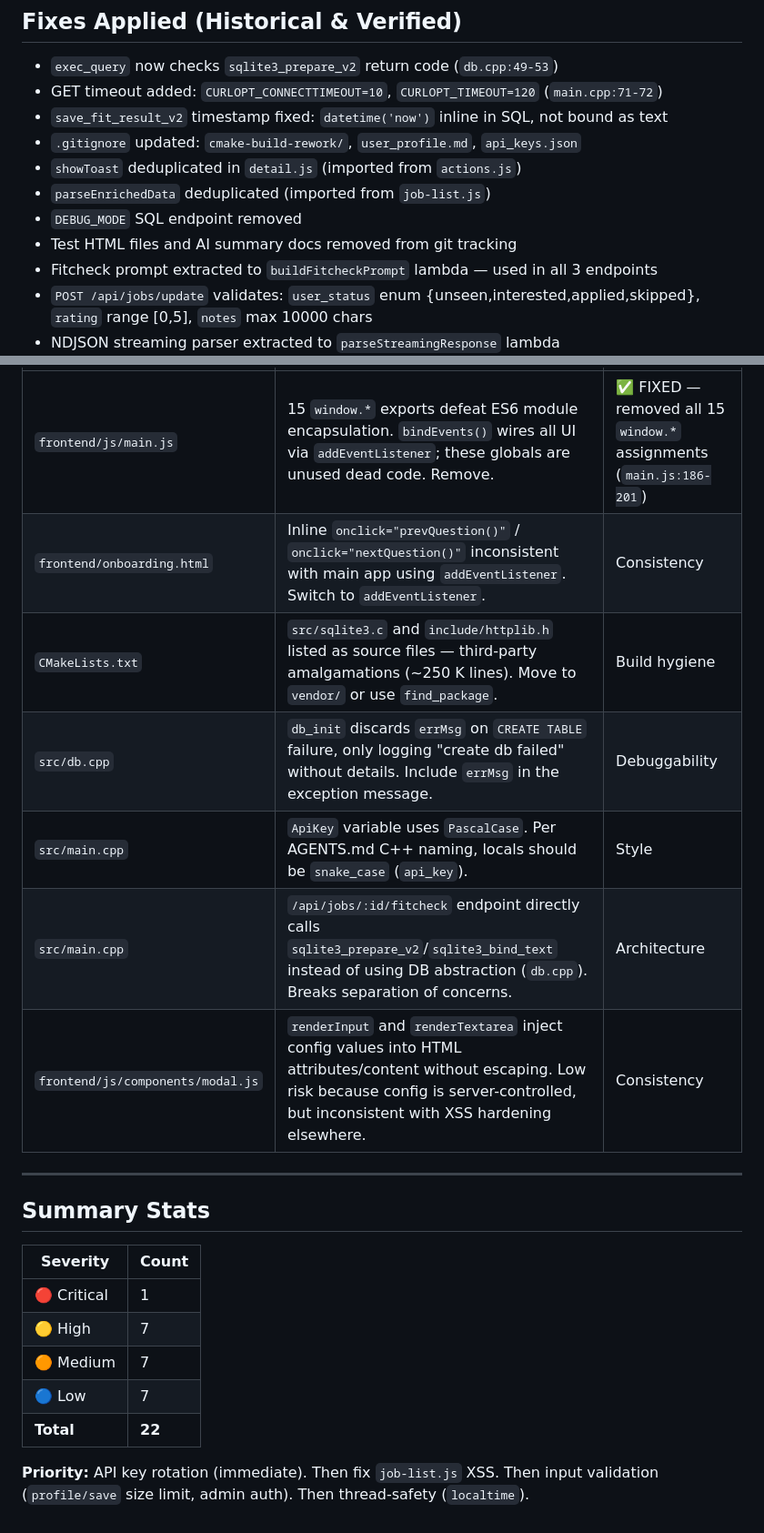
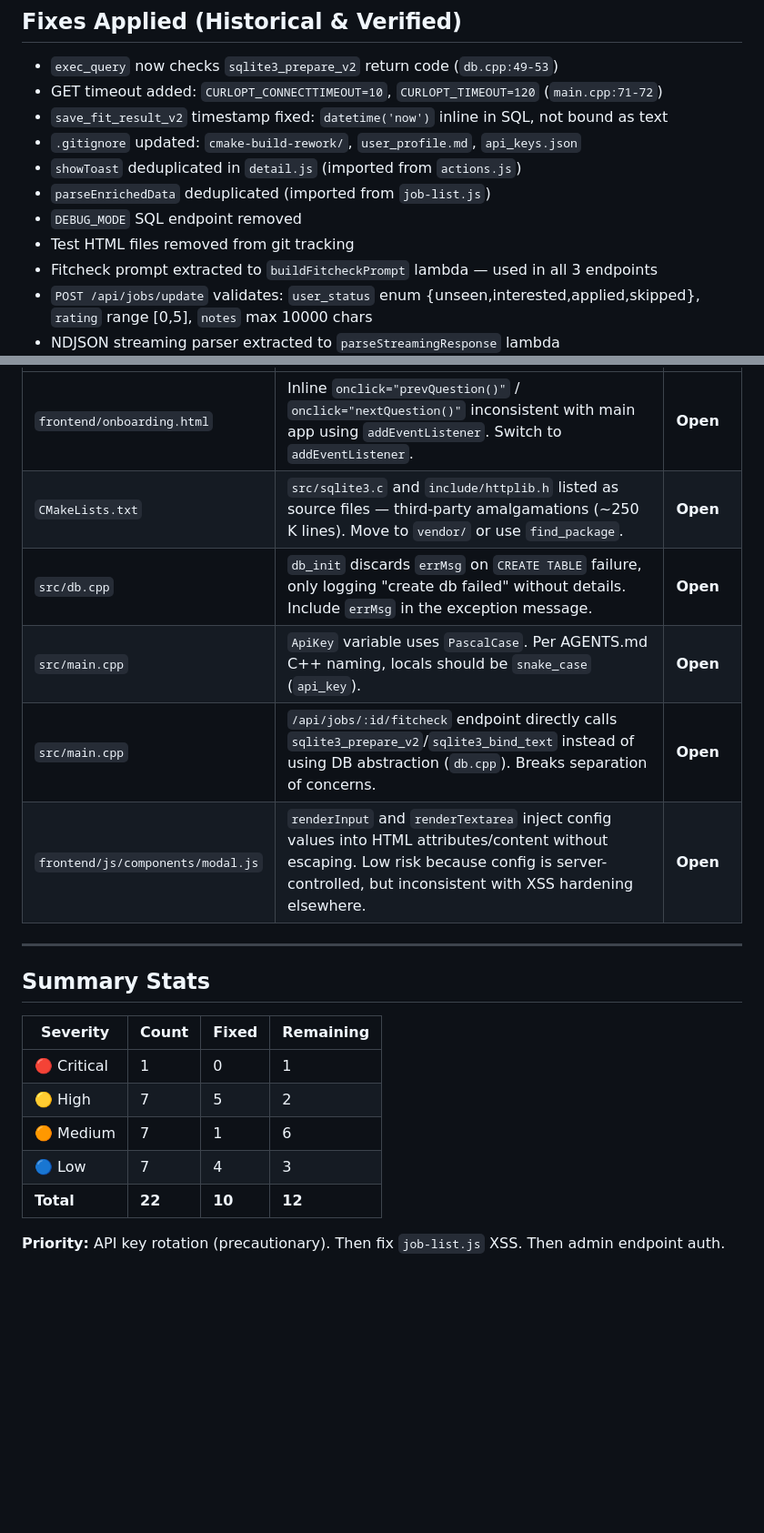
Before and after one commit to Meisdy/Job-App, a Markdown page: CODE_REVIEW.md, 2 parts joined by grey strips. Shown at 91% size. GitHub-like rendering; blank space fills up the shorter version.

Commit message:
docs: update CODE_REVIEW.md with consolidated findings and accurate line references

```diff
--- a/CODE_REVIEW.md
+++ b/CODE_REVIEW.md
@@ -15,7 +15,7 @@
 - `showToast` deduplicated in `detail.js` (imported from `actions.js`)
 - `parseEnrichedData` deduplicated (imported from `job-list.js`)
 - `DEBUG_MODE` SQL endpoint removed
-- Test HTML files and AI summary docs removed from git tracking
+- Test HTML files removed from git tracking
 - Fitcheck prompt extracted to `buildFitcheckPrompt` lambda — used in all 3 endpoints
 - `POST /api/jobs/update` validates: `user_status` enum {unseen,interested,applied,skipped}, `rating` range [0,5], `notes` max 10000 chars
 - NDJSON streaming parser extracted to `parseStreamingResponse` lambda
@@ -73,22 +75,21 @@ No other critical issues found.
 |---|---|---|
-| `frontend/js/main.js` | 15 `window.*` exports defeat ES6 module encapsulation. `bindEvents()` wires all UI via `addEventListener`; these globals are unused dead code. Remove. | ✅ FIXED — removed all 15 `window.*` assignments (`main.js:186-201`) |
-| `frontend/onboarding.html` | Inline `onclick="prevQuestion()"` / `onclick="nextQuestion()"` inconsistent with main app using `addEventListener`. Switch to `addEventListener`. | Consistency |
-| `CMakeLists.txt` | `src/sqlite3.c` and `include/httplib.h` listed as source files — third-party amalgamations (~250 K lines). Move to `vendor/` or use `find_package`. | Build hygiene |
-| `src/db.cpp` | `db_init` discards `errMsg` on `CREATE TABLE` failure, only logging "create db failed" without details. Include `errMsg` in the exception message. | Debuggability |
-| `src/main.cpp` | `ApiKey` variable uses `PascalCase`. Per AGENTS.md C++ naming, locals should be `snake_case` (`api_key`). | Style |
-| `src/main.cpp` | `/api/jobs/:id/fitcheck` endpoint directly calls `sqlite3_prepare_v2`/`sqlite3_bind_text` instead of using DB abstraction (`db.cpp`). Breaks separation of concerns. | Architecture |
-| `frontend/js/components/modal.js` | `renderInput` and `renderTextarea` inject config values into HTML attributes/content without escaping. Low risk because config is server-controlled, but inconsistent with XSS hardening elsewhere. | Consistency |
+| `frontend/onboarding.html` | Inline `onclick="prevQuestion()"` / `onclick="nextQuestion()"` inconsistent with main app using `addEventListener`. Switch to `addEventListener`. | **Open** |
+| `CMakeLists.txt` | `src/sqlite3.c` and `include/httplib.h` listed as source files — third-party amalgamations (~250 K lines). Move to `vendor/` or use `find_package`. | **Open** |
+| `src/db.cpp` | `db_init` discards `errMsg` on `CREATE TABLE` failure, only logging "create db failed" without details. Include `errMsg` in the exception message. | **Open** |
+| `src/main.cpp` | `ApiKey` variable uses `PascalCase`. Per AGENTS.md C++ naming, locals should be `snake_case` (`api_key`). | **Open** |
+| `src/main.cpp` | `/api/jobs/:id/fitcheck` endpoint directly calls `sqlite3_prepare_v2`/`sqlite3_bind_text` instead of using DB abstraction (`db.cpp`). Breaks separation of concerns. | **Open** |
+| `frontend/js/components/modal.js` | `renderInput` and `renderTextarea` inject config values into HTML attributes/content without escaping. Low risk because config is server-controlled, but inconsistent with XSS hardening elsewhere. | **Open** |
 
 ---
 
 ## Summary Stats
 
-| Severity | Count |
-|---|---|
-| 🔴 Critical | 1 |
-| 🟡 High | 7 |
-| 🟠 Medium | 7 |
-| 🔵 Low | 7 |
-| **Total** | **22** |
+| Severity | Count | Fixed | Remaining |
+|---|---|---|---|
+| 🔴 Critical | 1 | 0 | 1 |
+| 🟡 High | 7 | 5 | 2 |
+| 🟠 Medium | 7 | 1 | 6 |
+| 🔵 Low | 7 | 4 | 3 |
+| **Total** | **22** | **10** | **12** |
 
-**Priority:** API key rotation (immediate). Then fix `job-list.js` XSS. Then input validation (`profile/save` size limit, admin auth). Then thread-safety (`localtime`).
+**Priority:** API key rotation (precautionary). Then fix `job-list.js` XSS. Then admin endpoint auth.
```
Also changed, not shown: other parts of CODE_REVIEW.md (+20 -18 lines).
